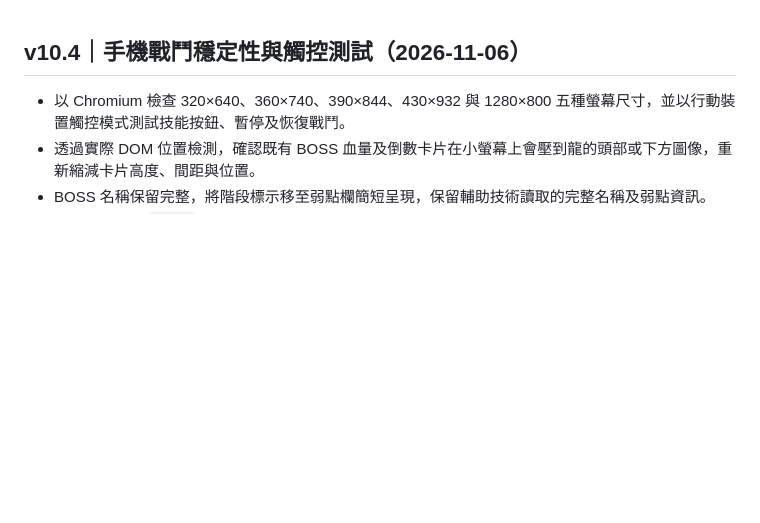
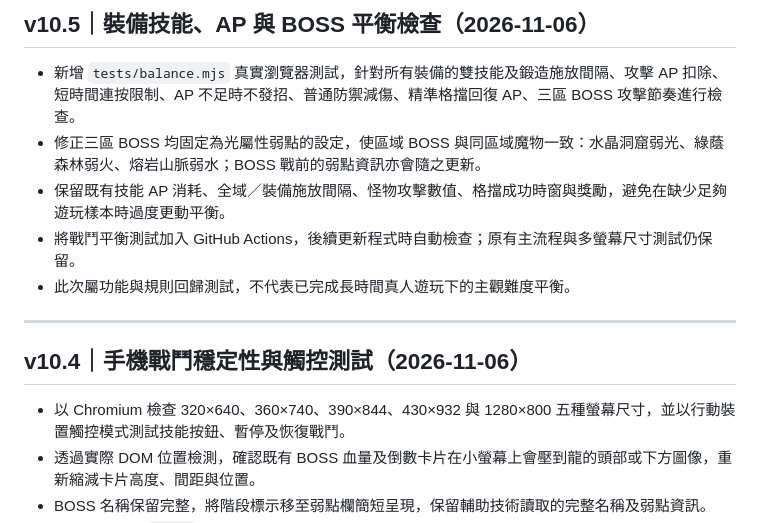
Before and after one commit to JimmyBigSuccess/knight_dragon_web, a Markdown page: README.md, the part around the change. Rendered like a GitHub page; blank space fills up the shorter version.

Commit message:
Document v10.5 elemental BOSS weakness and automated skill balance tests

```diff
--- a/README.md
+++ b/README.md
@@ -1,3 +1,13 @@
+## v10.5｜裝備技能、AP 與 BOSS 平衡檢查（2026-11-06）
+
+- 新增 `tests/balance.mjs` 真實瀏覽器測試，針對所有裝備的雙技能及鍛造施放間隔、攻擊 AP 扣除、短時間連按限制、AP 不足時不發招、普通防禦減傷、精準格擋回復 AP、三區 BOSS 攻擊節奏進行檢查。
+- 修正三區 BOSS 均固定為光屬性弱點的設定，使區域 BOSS 與同區域魔物一致：水晶洞窟弱光、綠蔭森林弱火、熔岩山脈弱水；BOSS 戰前的弱點資訊亦會隨之更新。
+- 保留既有技能 AP 消耗、全域／裝備施放間隔、怪物攻擊數值、格擋成功時窗與獎勵，避免在缺少足夠遊玩樣本時過度更動平衡。
+- 將戰鬥平衡測試加入 GitHub Actions，後續更新程式時自動檢查；原有主流程與多螢幕尺寸測試仍保留。
+- 此次屬功能與規則回歸測試，不代表已完成長時間真人遊玩下的主觀難度平衡。
+
+---
+
 ## v10.4｜手機戰鬥穩定性與觸控測試（2026-11-06）
 
 - 以 Chromium 檢查 320×640、360×740、390×844、430×932 與 1280×800 五種螢幕尺寸，並以行動裝置觸控模式測試技能按鈕、暫停及恢復戰鬥。
```
